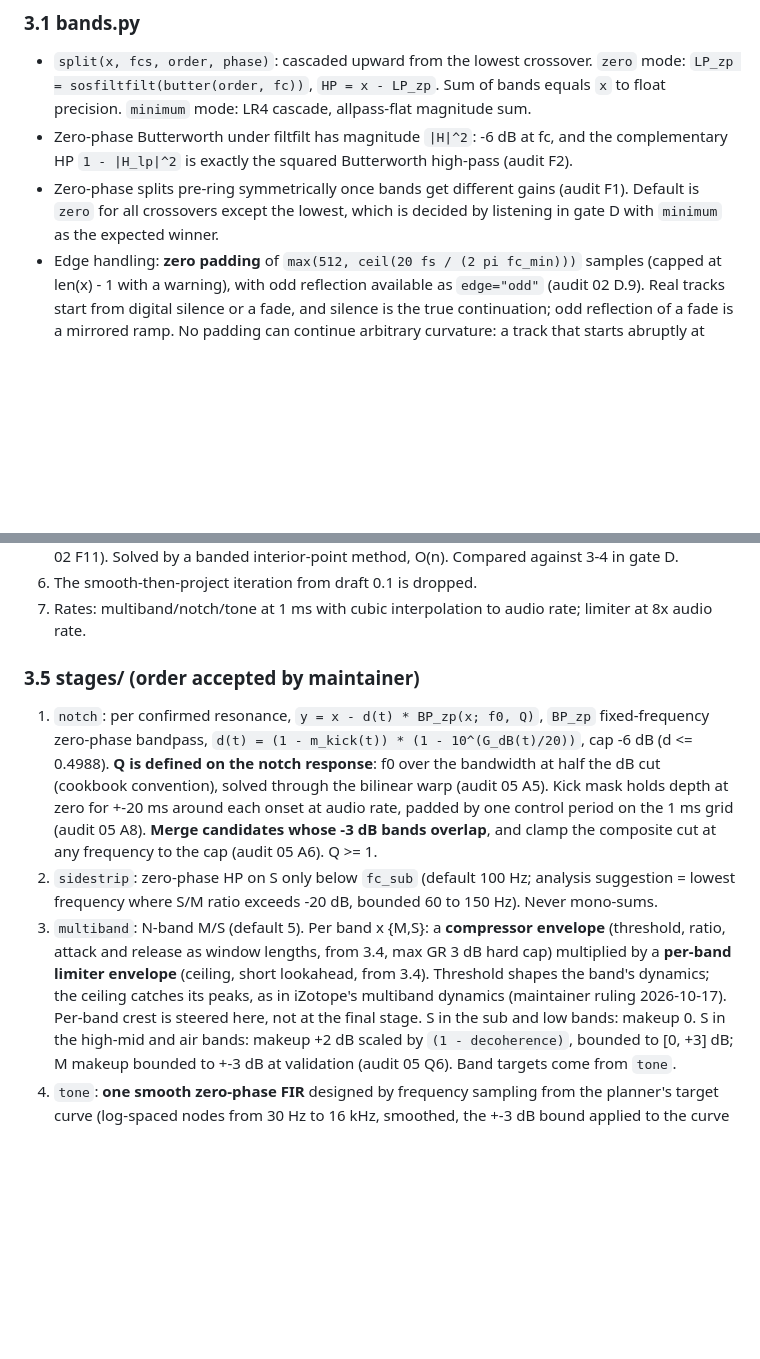
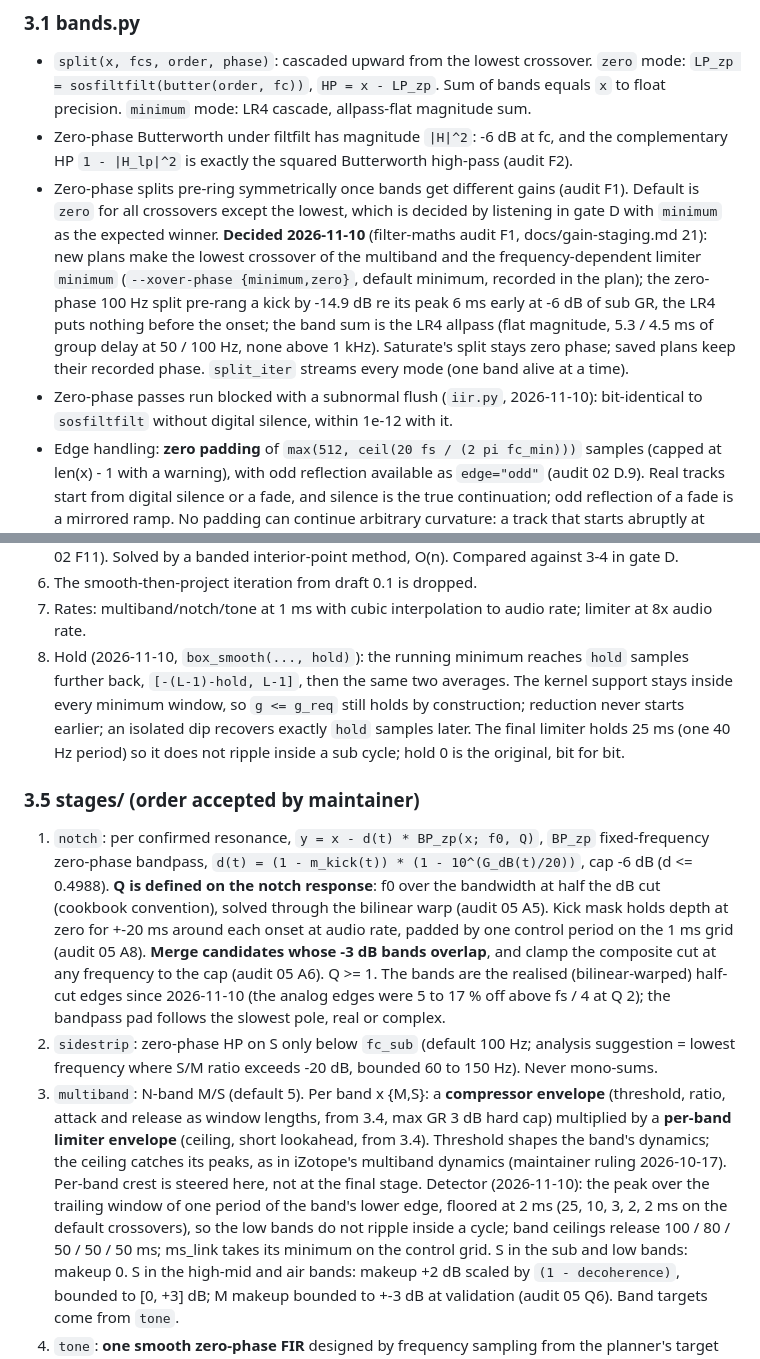
Before and after one commit to subconsciousnz-viber/eluate, a Markdown page: docs/spec-draft.md, 2 parts joined by grey strips. Rendered like a GitHub page; blank space fills up the shorter version.

Commit message:
Spec: lowest crossover minimum phase decided, hold, realised notch edges, detector windows
Co-Authored-By: Claude Opus 5.5 <noreply@anthropic.com>

```diff
--- a/docs/spec-draft.md
+++ b/docs/spec-draft.md
@@ -96,7 +96,15 @@ Package name `eluate` (maintainer, 2026-10-21; it was `offmaster` until then).
   HP `1 - |H_lp|^2` is exactly the squared Butterworth high-pass (audit F2).
 - Zero-phase splits pre-ring symmetrically once bands get different gains (audit F1). Default is
   `zero` for all crossovers except the lowest, which is decided by listening in gate D with
-  `minimum` as the expected winner.
+  `minimum` as the expected winner. **Decided 2026-11-10** (filter-maths audit F1, docs/gain-staging.md
+  21): new plans make the lowest crossover of the multiband and the frequency-dependent limiter
+  `minimum` (`--xover-phase {minimum,zero}`, default minimum, recorded in the plan); the zero-phase
+  100 Hz split pre-rang a kick by -14.9 dB re its peak 6 ms early at -6 dB of sub GR, the LR4 puts
+  nothing before the onset; the band sum is the LR4 allpass (flat magnitude, 5.3 / 4.5 ms of group
+  delay at 50 / 100 Hz, none above 1 kHz). Saturate's split stays zero phase; saved plans keep
+  their recorded phase. `split_iter` streams every mode (one band alive at a time).
+- Zero-phase passes run blocked with a subnormal flush (`iir.py`, 2026-11-10): bit-identical to
+  `sosfiltfilt` without digital silence, within 1e-12 with it.
 - Edge handling: **zero padding** of `max(512, ceil(20 fs / (2 pi fc_min)))` samples (capped at
   len(x) - 1 with a warning), with odd reflection available as `edge="odd"` (audit 02 D.9). Real
   tracks start from digital silence or a fade, and silence is the true continuation; odd reflection
@@ -169,6 +177,11 @@ A gain envelope `g(t) in (0,1]` is built as (audit F7):
    02 F11). Solved by a banded interior-point method, O(n). Compared against 3-4 in gate D.
 6. The smooth-then-project iteration from draft 0.1 is dropped.
 7. Rates: multiband/notch/tone at 1 ms with cubic interpolation to audio rate; limiter at 8x audio rate.
+8. Hold (2026-11-10, `box_smooth(..., hold)`): the running minimum reaches `hold` samples further
+   back, `[-(L-1)-hold, L-1]`, then the same two averages. The kernel support stays inside every
+   minimum window, so `g <= g_req` still holds by construction; reduction never starts earlier;
+   an isolated dip recovers exactly `hold` samples later. The final limiter holds 25 ms (one 40 Hz
+   period) so it does not ripple inside a sub cycle; hold 0 is the original, bit for bit.
 
 ### 3.5 stages/ (order accepted by maintainer)
 1. `notch`: per confirmed resonance, `y = x - d(t) * BP_zp(x; f0, Q)`, `BP_zp` fixed-frequency
@@ -177,14 +190,19 @@ A gain envelope `g(t) in (0,1]` is built as (audit F7):
    convention), solved through the bilinear warp (audit 05 A5). Kick mask holds depth at zero for
    +-20 ms around each onset at audio rate, padded by one control period on the 1 ms grid (audit 05
    A8). **Merge candidates whose -3 dB bands overlap**, and clamp the composite cut at any frequency
-   to the cap (audit 05 A6). Q >= 1.
+   to the cap (audit 05 A6). Q >= 1. The bands are the realised (bilinear-warped) half-cut edges
+   since 2026-11-10 (the analog edges were 5 to 17 % off above fs / 4 at Q 2); the bandpass pad
+   follows the slowest pole, real or complex.
 2. `sidestrip`: zero-phase HP on S only below `fc_sub` (default 100 Hz; analysis suggestion = lowest
    frequency where S/M ratio exceeds -20 dB, bounded 60 to 150 Hz). Never mono-sums.
 3. `multiband`: N-band M/S (default 5). Per band x {M,S}: a **compressor envelope** (threshold,
    ratio, attack and release as window lengths, from 3.4, max GR 3 dB hard cap) multiplied by a
    **per-band limiter envelope** (ceiling, short lookahead, from 3.4). Threshold shapes the band's
    dynamics; the ceiling catches its peaks, as in iZotope's multiband dynamics (maintainer ruling
-   2026-10-17). Per-band crest is steered here, not at the final stage.
+   2026-10-17). Per-band crest is steered here, not at the final stage. Detector (2026-11-10): the
+   peak over the trailing window of one period of the band's lower edge, floored at 2 ms (25, 10,
+   3, 2, 2 ms on the default crossovers), so the low bands do not ripple inside a cycle; band
+   ceilings release 100 / 80 / 50 / 50 / 50 ms; ms_link takes its minimum on the control grid.
    S in the sub and low bands: makeup 0. S in the high-mid and air bands: makeup +2 dB scaled by
    `(1 - decoherence)`, bounded to [0, +3] dB; M makeup bounded to +-3 dB at validation (audit 05
    Q6). Band targets come from `tone`.
```
